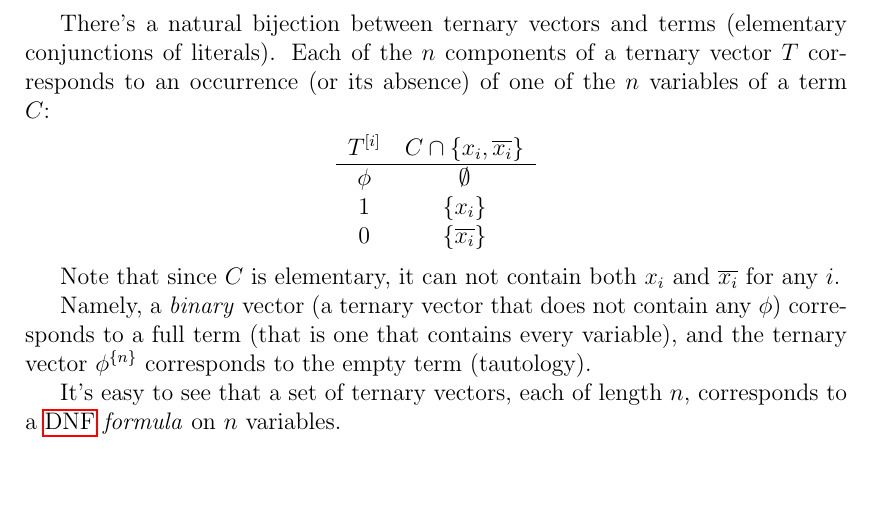
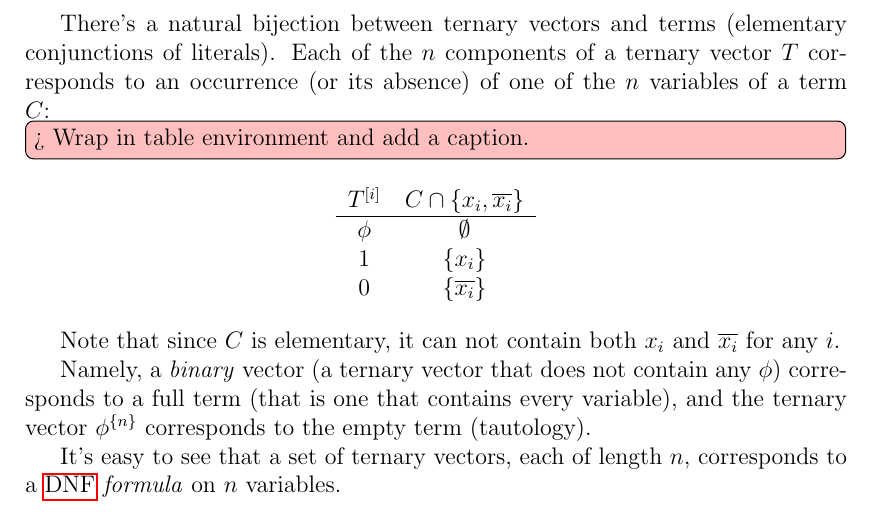
Before and after one commit to filipbartek/ibf, a LaTeX thesis (thesis.tex, which reads thesis/definitions.tex): part of page 8 of 30, cut so that both start at the same text, the shorter picture padded with empty space. Compiled offline with pdfLaTeX.

Commit message:
definitions: Typeset a todo note

```diff
--- a/thesis/definitions.tex
+++ b/thesis/definitions.tex
@@ -200,8 +200,7 @@ Each of the $n$ components of a ternary vector $T$
 corresponds to an occurrence (or its absence)
 of one of the $n$ variables of a term $C$:
 
-% TODO: Consider wrapping in `table` environment
-%       and adding a caption.
+\todomaybe[inline]{Wrap in table environment and add a caption.}
 \begin{center}
 \begin{tabular}{cc}
 $\bit{T}{i}$ & $C \cap \curly{x_i, \overline{x_i}}$ \\
```
